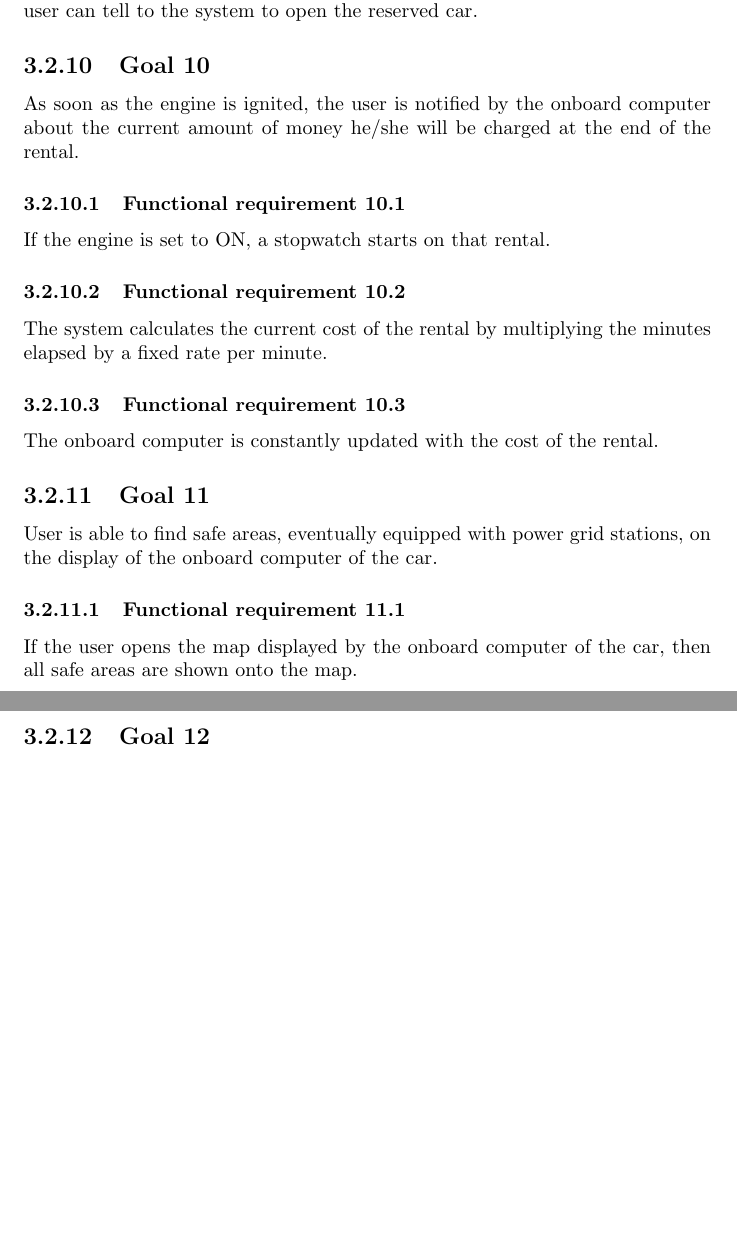
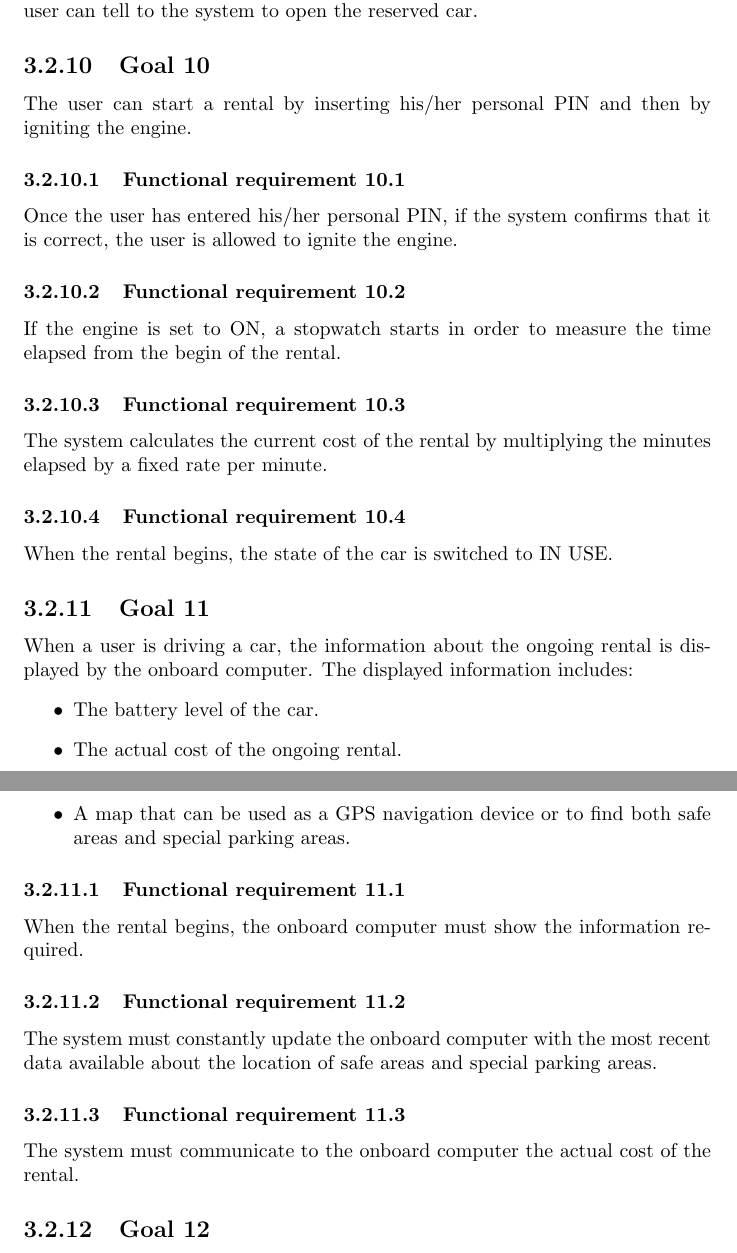
Before and after one commit to rpressiani/se2-project-2016, a LaTeX document (RASD/main.tex, which reads RASD/chapters/ch3/sections/goals/goal10.tex, RASD/chapters/ch3/sections/goals/goal11.tex): two parts of pages 13 and 14 of 22, joined at a grey line, cut so that both start at the same text, the shorter picture padded with empty space. Compiled offline with pdfLaTeX.

Commit message:
Fix goal 10 and 11

```diff
--- a/RASD/chapters/ch3/sections/goals/goal10.tex
+++ b/RASD/chapters/ch3/sections/goals/goal10.tex
@@ -1,12 +1,15 @@
 \subsection{Goal 10}
-As soon as the engine is ignited, the user is notified by the onboard computer about the current amount of money he/she will be charged at the end of the rental.
+The user can start a rental by inserting his/her personal PIN and then by igniting the engine.
 
 \setcounter{secnumdepth}{3}
 \subsubsection{Functional requirement 10.1}
-If the engine is set to ON, a stopwatch starts on that rental.
+Once the user has entered his/her personal PIN, if the system confirms that it is correct, the user is allowed to ignite the engine.
 
 \subsubsection{Functional requirement 10.2}
+If the engine is set to ON, a stopwatch starts in order to measure the time elapsed from the begin of the rental.
+
+\subsubsection{Functional requirement 10.3}
 The system calculates the current cost of the rental by multiplying the minutes elapsed by a fixed rate per minute.
 
-\subsubsection{Functional requirement 10.3}
-The onboard computer is constantly updated with the cost of the rental.
+\subsubsection{Functional requirement 10.4}
+When the rental begins, the state of the car is switched to IN USE.
--- a/RASD/chapters/ch3/sections/goals/goal11.tex
+++ b/RASD/chapters/ch3/sections/goals/goal11.tex
@@ -1,6 +1,17 @@
 \subsection{Goal 11}
-User is able to find safe areas, eventually equipped with power grid stations, on the display of the onboard computer of the car.
+When a user is driving a car, the information about the ongoing rental is displayed by the onboard computer. The displayed information includes:
+\begin{itemize}
+		\item The battery level of the car.
+		\item The actual cost of the ongoing rental.
+		\item A map that can be used as a GPS navigation device or to find both safe areas and special parking areas.
+\end{itemize}
 
 \setcounter{secnumdepth}{3}
 \subsubsection{Functional requirement 11.1}
-If the user opens the map displayed by the onboard computer of the car, then all safe areas are shown onto the map.
+When the rental begins, the onboard computer must show the information required.
+
+\subsubsection{Functional requirement 11.2}
+The system must constantly update the onboard computer with the most recent data available about the location of safe areas and special parking areas.
+
+\subsubsection{Functional requirement 11.3}
+The system must communicate to the onboard computer the actual cost of the rental.
```
Also changed, not shown: RASD/chapters/ch2/sections/2-5-assumptions-dependencies.tex (+4 -2 lines).
